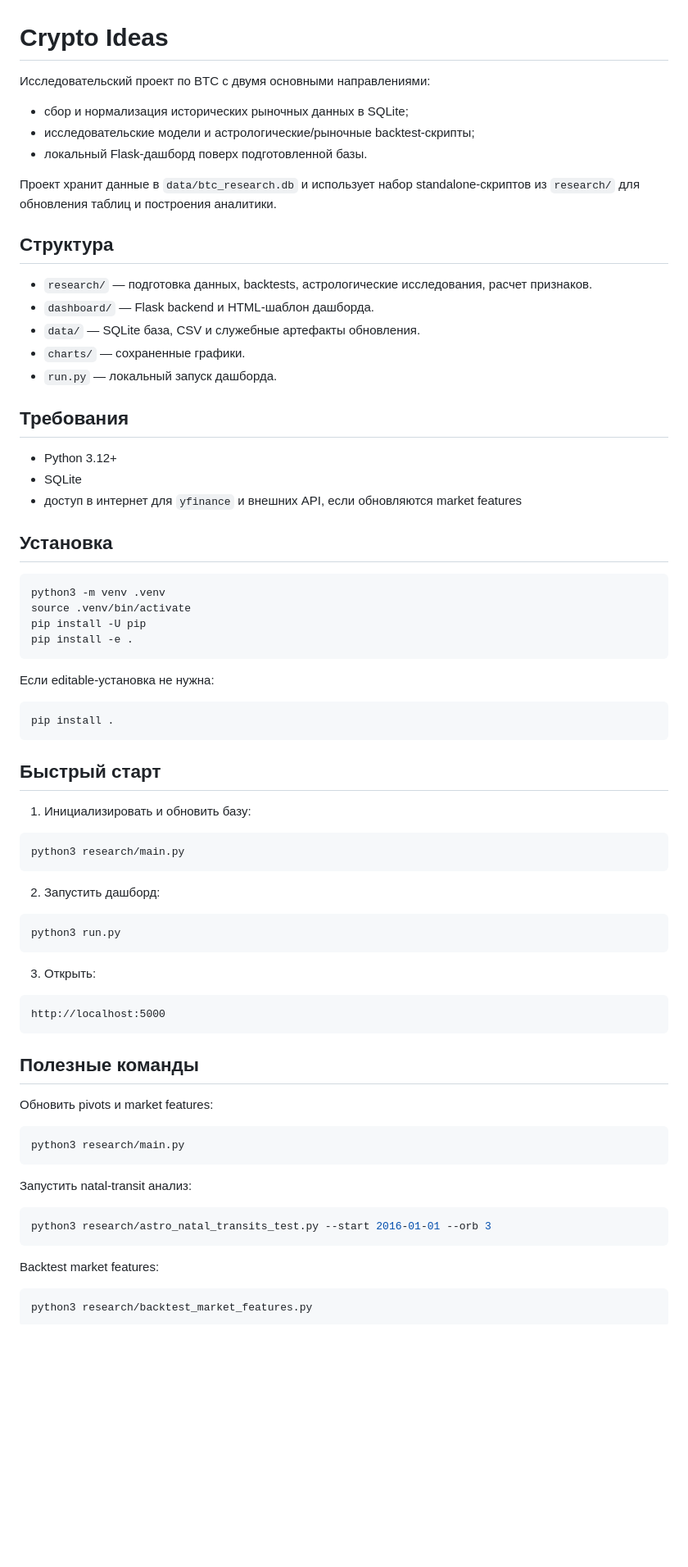
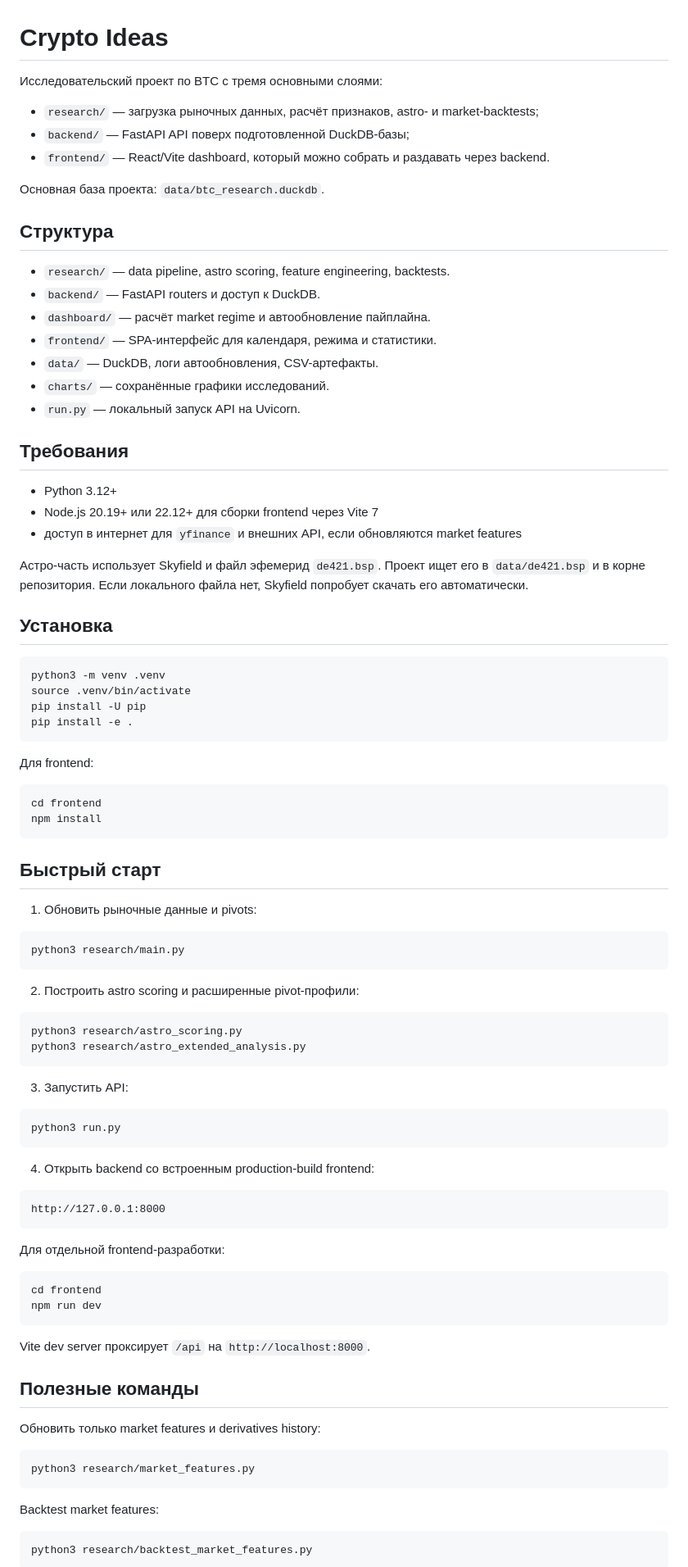
Before and after one commit to maksimblak/Astro_crypto, a Markdown page: README.md, the part around one of its changes. Shown at 82% size. GitHub-like rendering; blank space fills up the shorter version.

````diff
--- a/README.md
+++ b/README.md
@@ -1,26 +1,30 @@
 # Crypto Ideas
 
-Исследовательский проект по BTC с двумя основными направлениями:
+Исследовательский проект по BTC с тремя основными слоями:
 
-- сбор и нормализация исторических рыночных данных в SQLite;
-- исследовательские модели и астрологические/рыночные backtest-скрипты;
-- локальный Flask-дашборд поверх подготовленной базы.
+- `research/` — загрузка рыночных данных, расчёт признаков, astro- и market-backtests;
+- `backend/` — FastAPI API поверх подготовленной DuckDB-базы;
+- `frontend/` — React/Vite dashboard, который можно собрать и раздавать через backend.
 
-Проект хранит данные в `data/btc_research.db` и использует набор standalone-скриптов из `research/` для обновления таблиц и построения аналитики.
+Основная база проекта: `data/btc_research.duckdb`.
 
 ## Структура
 
-- `research/` — подготовка данных, backtests, астрологические исследования, расчет признаков.
-- `dashboard/` — Flask backend и HTML-шаблон дашборда.
-- `data/` — SQLite база, CSV и служебные артефакты обновления.
-- `charts/` — сохраненные графики.
-- `run.py` — локальный запуск дашборда.
+- `research/` — data pipeline, astro scoring, feature engineering, backtests.
+- `backend/` — FastAPI routers и доступ к DuckDB.
+- `dashboard/` — расчёт market regime и автообновление пайплайна.
+- `frontend/` — SPA-интерфейс для календаря, режима и статистики.
+- `data/` — DuckDB, логи автообновления, CSV-артефакты.
+- `charts/` — сохранённые графики исследований.
+- `run.py` — локальный запуск API на Uvicorn.
 
 ## Требования
 
 - Python 3.12+
-- SQLite
+- Node.js 20.19+ или 22.12+ для сборки frontend через Vite 7
 - доступ в интернет для `yfinance` и внешних API, если обновляются market features
+
+Астро-часть использует Skyfield и файл эфемерид `de421.bsp`. Проект ищет его в `data/de421.bsp` и в корне репозитория. Если локального файла нет, Skyfield попробует скачать его автоматически.
 
 ## Установка
 
@@ -31,44 +35,55 @@ pip install -U pip
 pip install -e .
 ```
 
-Если editable-установка не нужна:
+Для frontend:
 
 ```bash
-pip install .
+cd frontend
+npm install
 ```
 
 ## Быстрый старт
 
-1. Инициализировать и обновить базу:
+1. Обновить рыночные данные и pivots:
 
 ```bash
 python3 research/main.py
 ```
 
-2. Запустить дашборд:
+2. Построить astro scoring и расширенные pivot-профили:
+
+```bash
+python3 research/astro_scoring.py
+python3 research/astro_extended_analysis.py
+```
+
+3. Запустить API:
 
 ```bash
 python3 run.py
 ```
 
-3. Открыть:
+4. Открыть backend со встроенным production-build frontend:
 
 ```text
-http://localhost:5000
+http://127.0.0.1:8000
 ```
+
+Для отдельной frontend-разработки:
+
+```bash
+cd frontend
+npm run dev
+```
+
+Vite dev server проксирует `/api` на `http://localhost:8000`.
 
 ## Полезные команды
 
-Обновить pivots и market features:
+Обновить только market features и derivatives history:
 
 ```bash
-python3 research/main.py
-```
-
-Запустить natal-transit анализ:
-
-```bash
-python3 research/astro_natal_transits_test.py --start 2016-01-01 --orb 3
+python3 research/market_features.py
 ```
 
 Backtest market features:
````
Also changed, not shown: other parts of README.md (+24 -18 lines).
